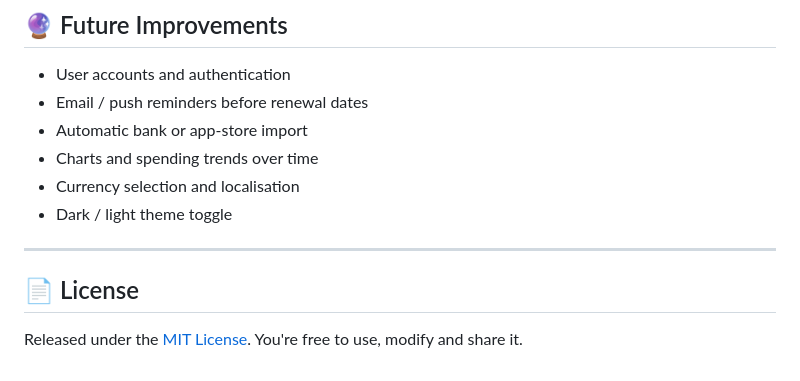
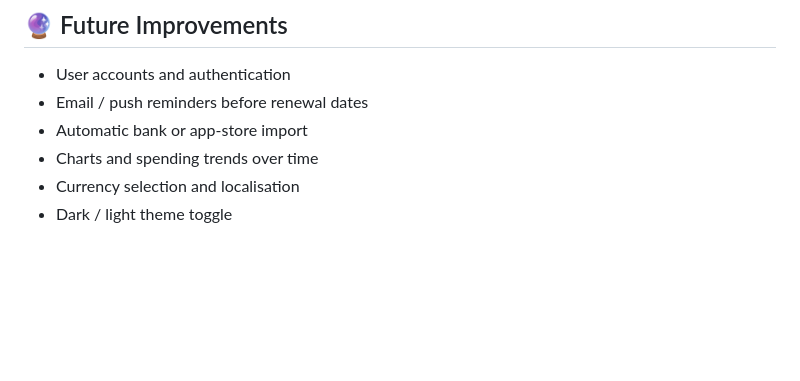
Before and after one commit to Nidaa26/SubSnitch, a Markdown page: README.md, the part around the change. Rendered like a GitHub page; blank space fills up the shorter version.

```diff
--- a/README.md
+++ b/README.md
@@ -178,10 +178,3 @@ SubSnitch/
 - Charts and spending trends over time
 - Currency selection and localisation
 - Dark / light theme toggle
-
----
-
-## 📄 License
-
-Released under the [MIT License](https://opensource.org/licenses/MIT).
-You're free to use, modify and share it.
```
